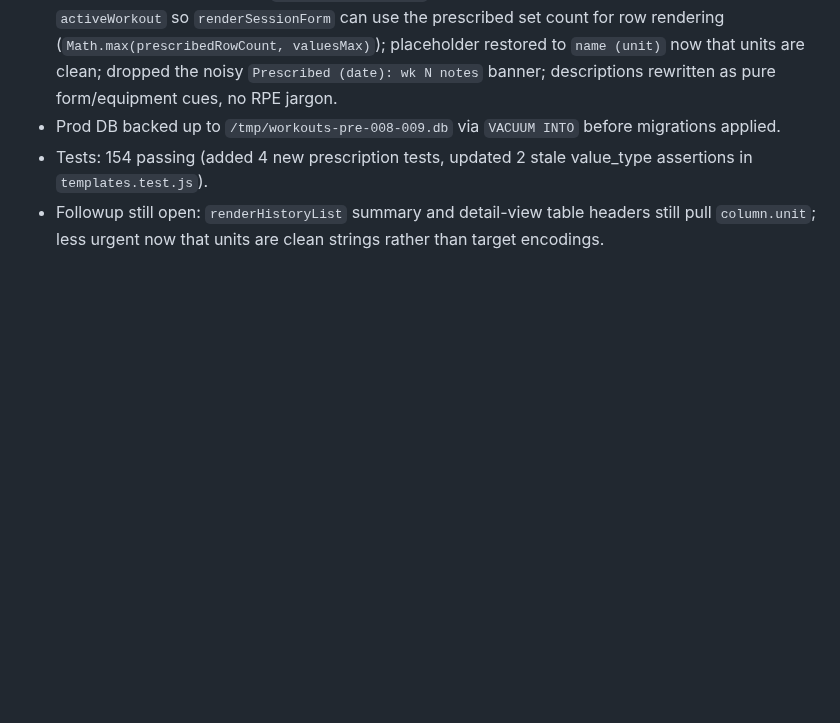
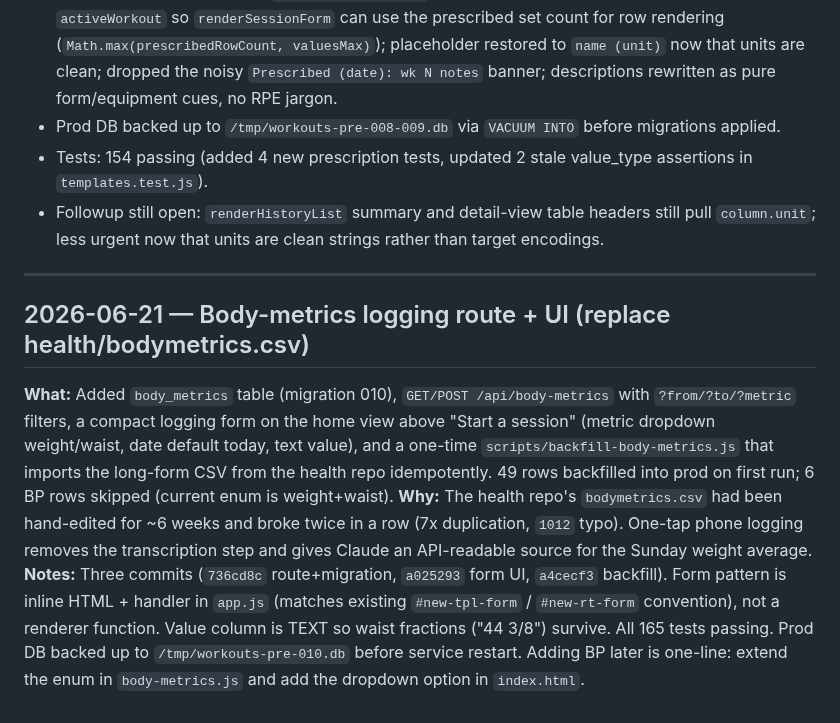
Before and after one commit to CMON1975/workouts, a Markdown page: PROCESS.md, the part around the change. GitHub-like rendering; blank space fills up the shorter version.

Commit message:
docs: log body-metrics logging route + form + backfill

```diff
--- a/PROCESS.md
+++ b/PROCESS.md
@@ -97,3 +97,9 @@ Running log of work done with Claude Code.
 - Prod DB backed up to `/tmp/workouts-pre-008-009.db` via `VACUUM INTO` before migrations applied.
 - Tests: 154 passing (added 4 new prescription tests, updated 2 stale value_type assertions in `templates.test.js`).
 - Followup still open: `renderHistoryList` summary and detail-view table headers still pull `column.unit`; less urgent now that units are clean strings rather than target encodings.
+
+---
+## 2026-06-21 — Body-metrics logging route + UI (replace health/bodymetrics.csv)
+**What:** Added `body_metrics` table (migration 010), `GET/POST /api/body-metrics` with `?from/?to/?metric` filters, a compact logging form on the home view above "Start a session" (metric dropdown weight/waist, date default today, text value), and a one-time `scripts/backfill-body-metrics.js` that imports the long-form CSV from the health repo idempotently. 49 rows backfilled into prod on first run; 6 BP rows skipped (current enum is weight+waist).
+**Why:** The health repo's `bodymetrics.csv` had been hand-edited for ~6 weeks and broke twice in a row (7x duplication, `1012` typo). One-tap phone logging removes the transcription step and gives Claude an API-readable source for the Sunday weight average.
+**Notes:** Three commits (`736cd8c` route+migration, `a025293` form UI, `a4cecf3` backfill). Form pattern is inline HTML + handler in `app.js` (matches existing `#new-tpl-form` / `#new-rt-form` convention), not a renderer function. Value column is TEXT so waist fractions ("44 3/8") survive. All 165 tests passing. Prod DB backed up to `/tmp/workouts-pre-010.db` before service restart. Adding BP later is one-line: extend the enum in `body-metrics.js` and add the dropdown option in `index.html`.
```
